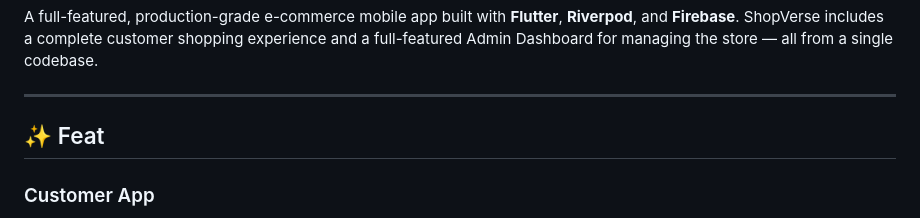
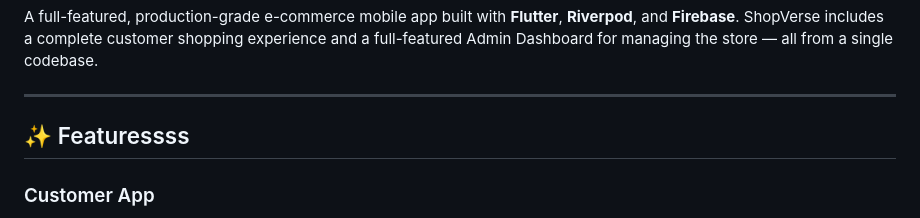
Before and after one commit to ashadtahir25-a11y/Shopverse, a Markdown page: README.md, the part around the change. Rendered like a GitHub page.

```diff
--- a/README.md
+++ b/README.md
@@ -4,7 +4,7 @@ A full-featured, production-grade e-commerce mobile app built with **Flutter**,
 
 ---
 
-## ✨ Feat
+## ✨ Featuressss
 
 ### Customer App
 - **Onboarding & Auth** — Splash screen, onboarding flow, email/password login & registration, forgot password (Firebase Auth)
```
